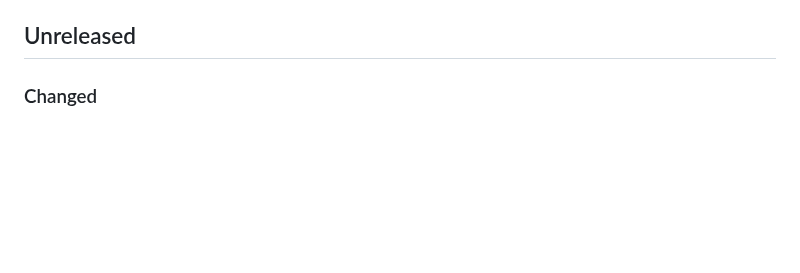
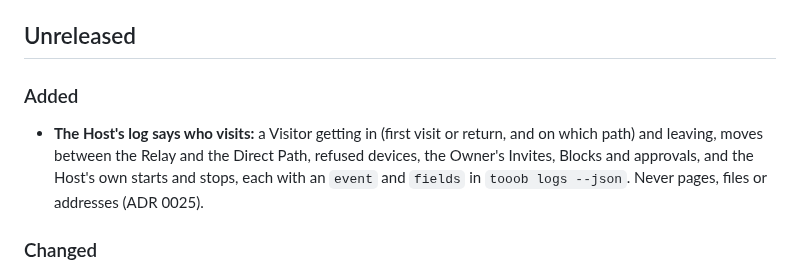
Before and after one commit to Tooobs/tooob, a Markdown page: CHANGELOG.md, the part around the change. Rendered like a GitHub page; blank space fills up the shorter version.

```diff
--- a/CHANGELOG.md
+++ b/CHANGELOG.md
@@ -6,6 +6,12 @@ they're `0.x`, expect the commands to change. Add to "Unreleased" as part of eac
 `./release.sh` turns it into the next Release's section.
 
 ## Unreleased
+
+### Added
+- **The Host's log says who visits:** a Visitor getting in (first visit or return, and on which
+  path) and leaving, moves between the Relay and the Direct Path, refused devices, the Owner's
+  Invites, Blocks and approvals, and the Host's own starts and stops, each with an `event` and
+  `fields` in `tooob logs --json`. Never pages, files or addresses (ADR 0025).
 
 ### Changed
 - **A Host keeps its own log** in its state folder, readable only by the Owner, with a timestamp on
```
Also changed, not shown: README.md (+2 -0 lines), docs/roadmap.md (+1 -1 lines).
